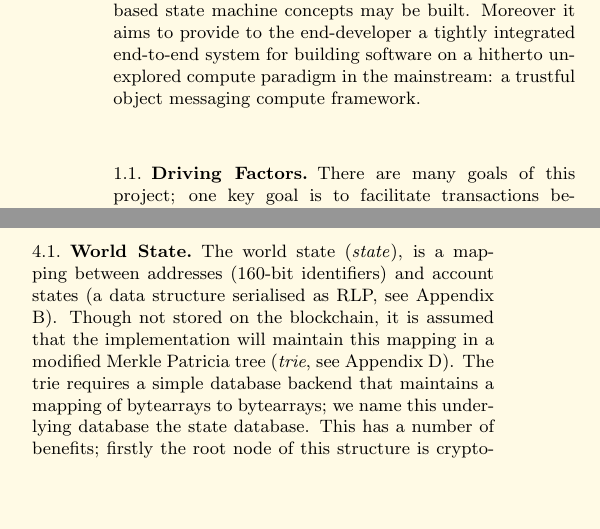
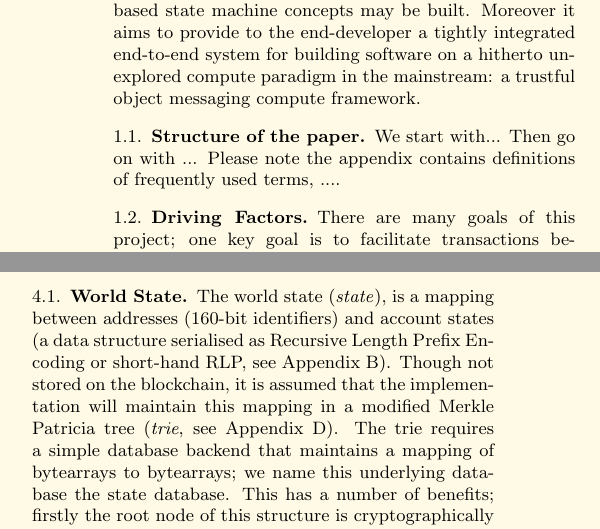
Before and after one commit to ethereum/yellowpaper, a LaTeX paper (Paper.tex): two parts of the columns of pages 1 and 3 of 27, joined at a grey line, cut so that both start at the same text, the shorter picture padded with empty space. Compiled offline with pdfLaTeX.

Commit message:
Typos and suggestions

```diff
--- a/Paper.tex
+++ b/Paper.tex
@@ -65,6 +65,11 @@ With ubiquitous internet connections in most places of the world, global informa
 
 Ethereum is a project which attempts to build the generalised technology; technology on which all transaction-based state machine concepts may be built. Moreover it aims to provide to the end-developer a tightly integrated end-to-end system for building software on a hitherto unexplored compute paradigm in the mainstream: a trustful object messaging compute framework.
 
+\subsection{Structure of the paper} \label{ch:structure}
+We start with...
+Then go on with ...
+Please note the appendix contains definitions of frequently used terms, ....
+
 \subsection{Driving Factors} \label{ch:driving}
 
 There are many goals of this project; one key goal is to facilitate transactions between consenting individuals who would otherwise have no means to trust one another. This may be due to geographical separation, interfacing difficulty, or perhaps the incompatibility, incompetence, unwillingness, expense, uncertainty, inconvenience or corruption of existing legal systems. By specifying a state-change system through a rich and unambiguous language, and furthermore architecting a system such that we can reasonably expect that an agreement will be thus enforced autonomously, we can provide a means to this end.
@@ -179,7 +184,7 @@ Having introduced the basic concepts behind Ethereum, we will discuss the meanin
 
 \subsection{World State} \label{ch:state}
 
-The world state (\textit{state}), is a mapping between addresses (160-bit identifiers) and account states (a data structure serialised as RLP, see Appendix \ref{app:rlp}). Though not stored on the blockchain, it is assumed that the implementation will maintain this mapping in a modified Merkle Patricia tree (\textit{trie}, see Appendix \ref{app:trie}). The trie requires a simple database backend that maintains a mapping of bytearrays to bytearrays; we name this underlying database the state database. This has a number of benefits; firstly the root node of this structure is cryptographically dependent on all internal data and as such its hash can be used as a secure identity for the entire system state. Secondly, being an immutable data structure, it allows any previous state (whose root hash is known) to be recalled by simply altering the root hash accordingly. Since we store all such root hashes in the blockchain, we are able to trivially revert to old states.
+The world state (\textit{state}), is a mapping between addresses (160-bit identifiers) and account states (a data structure serialised as Recursive Length Prefix Encoding or short-hand RLP, see Appendix \ref{app:rlp}). Though not stored on the blockchain, it is assumed that the implementation will maintain this mapping in a modified Merkle Patricia tree (\textit{trie}, see Appendix \ref{app:trie}). The trie requires a simple database backend that maintains a mapping of bytearrays to bytearrays; we name this underlying database the state database. This has a number of benefits; firstly the root node of this structure is cryptographically dependent on all internal data and as such its hash can be used as a secure identity for the entire system state. Secondly, being an immutable data structure, it allows any previous state (whose root hash is known) to be recalled by simply altering the root hash accordingly. Since we store all such root hashes in the blockchain, we are able to trivially revert to old states.
 
 The account state comprises the following four fields:
 
```
Also changed, not shown: Paper.tex (1 more changed lines).
